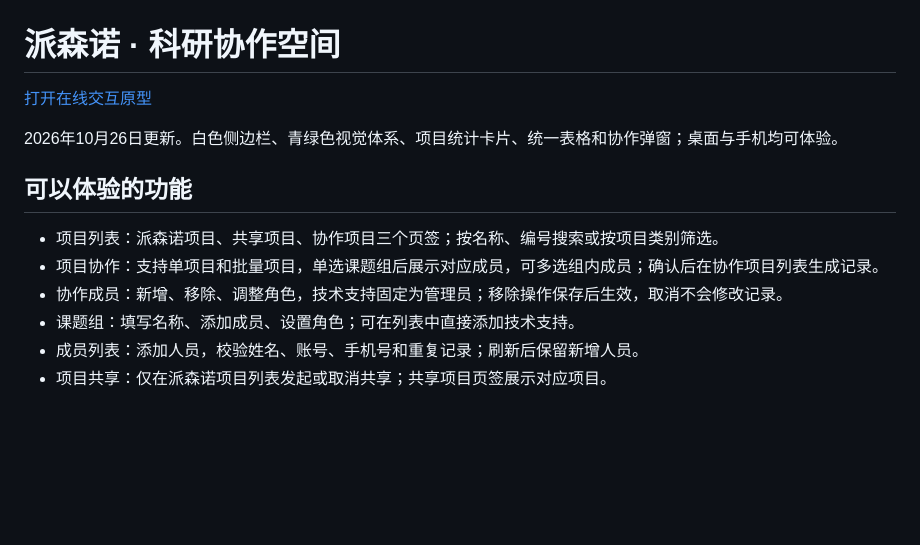
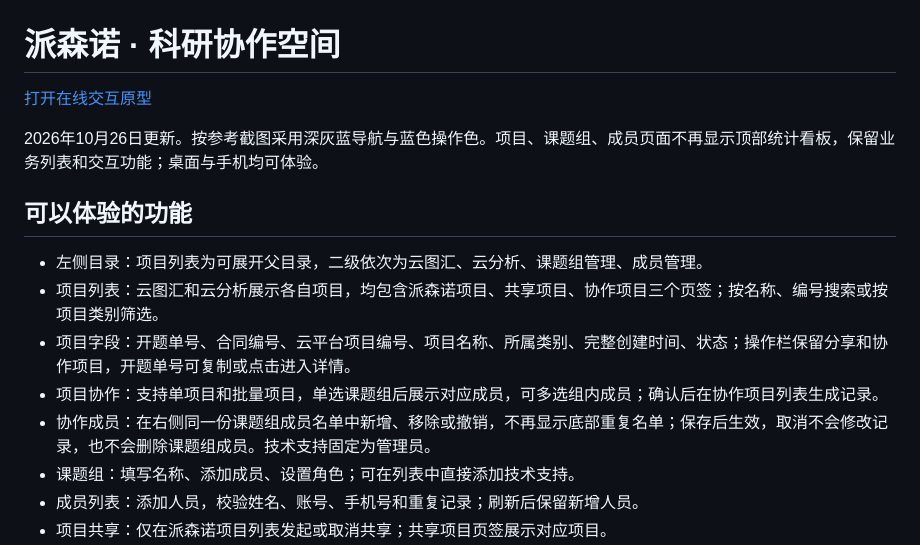
Before and after one commit to dafeiww/project-collaboration-prototype, a Markdown page: README.md, the part around the change printed below. Rendered like a GitHub page; blank space fills up the shorter version.

```diff
--- a/README.md
+++ b/README.md
@@ -4,11 +4,13 @@
 
-2026年10月26日更新。白色侧边栏、青绿色视觉体系、项目统计卡片、统一表格和协作弹窗；桌面与手机均可体验。
+2026年10月26日更新。按参考截图采用深灰蓝导航与蓝色操作色。项目、课题组、成员页面不再显示顶部统计看板，保留业务列表和交互功能；桌面与手机均可体验。
 
 ## 可以体验的功能
 
-- 项目列表：派森诺项目、共享项目、协作项目三个页签；按名称、编号搜索或按项目类别筛选。
+- 左侧目录：项目列表为可展开父目录，二级依次为云图汇、云分析、课题组管理、成员管理。
+- 项目列表：云图汇和云分析展示各自项目，均包含派森诺项目、共享项目、协作项目三个页签；按名称、编号搜索或按项目类别筛选。
+- 项目字段：开题单号、合同编号、云平台项目编号、项目名称、所属类别、完整创建时间、状态；操作栏保留分享和协作项目，开题单号可复制或点击进入详情。
 - 项目协作：支持单项目和批量项目，单选课题组后展示对应成员，可多选组内成员；确认后在协作项目列表生成记录。
-- 协作成员：新增、移除、调整角色，技术支持固定为管理员；移除操作保存后生效，取消不会修改记录。
+- 协作成员：在右侧同一份课题组成员名单中新增、移除或撤销，不再显示底部重复名单；保存后生效，取消不会修改记录，也不会删除课题组成员。技术支持固定为管理员。
 - 课题组：填写名称、添加成员、设置角色；可在列表中直接添加技术支持。
 - 成员列表：添加人员，校验姓名、账号、手机号和重复记录；刷新后保留新增人员。
 - 项目共享：仅在派森诺项目列表发起或取消共享；共享项目页签展示对应项目。
```
Also changed, not shown: other parts of README.md (+5 -3 lines), 本轮验收记录.md (added, +19 -0 lines), 效果图/20261026-云分析列表.png (added), 效果图/20261026-统一协作成员.png (added), 效果图/20261026-统一成员手机端.png (added), 4 other files.
